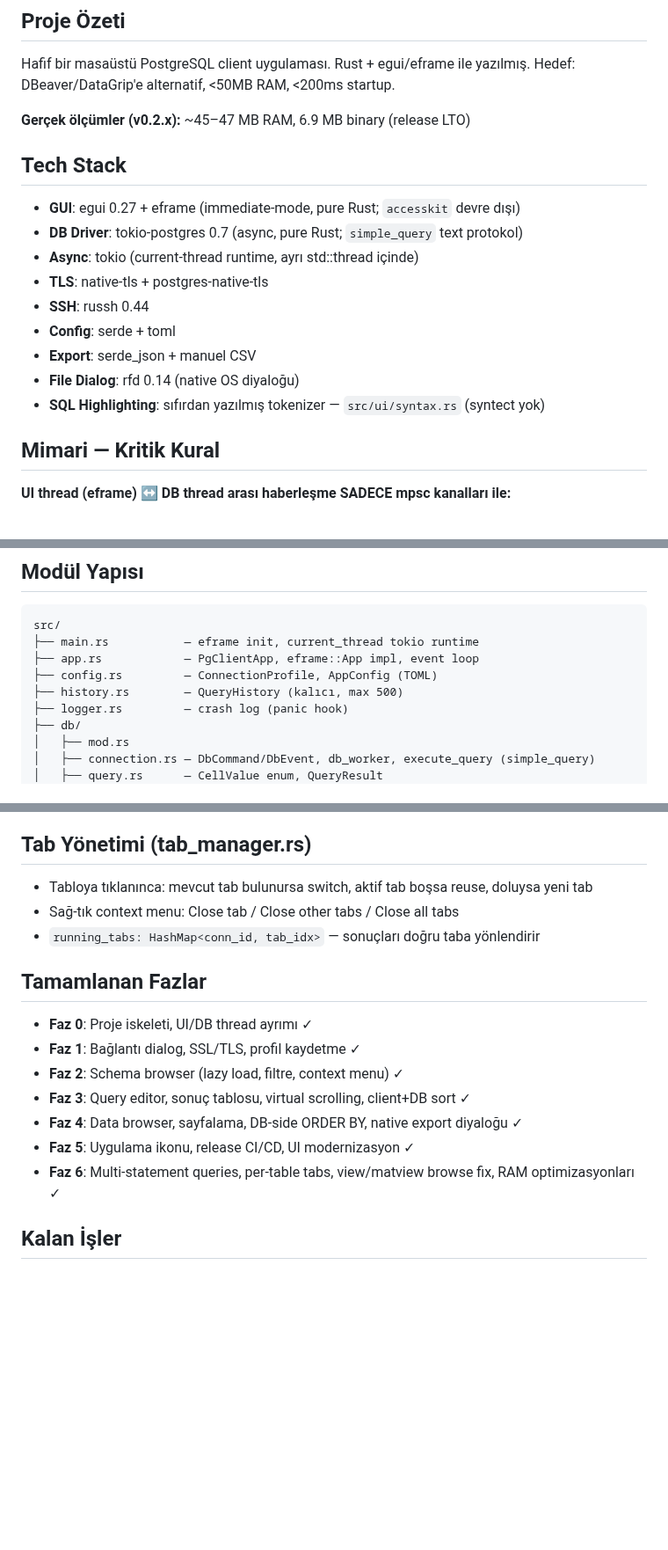
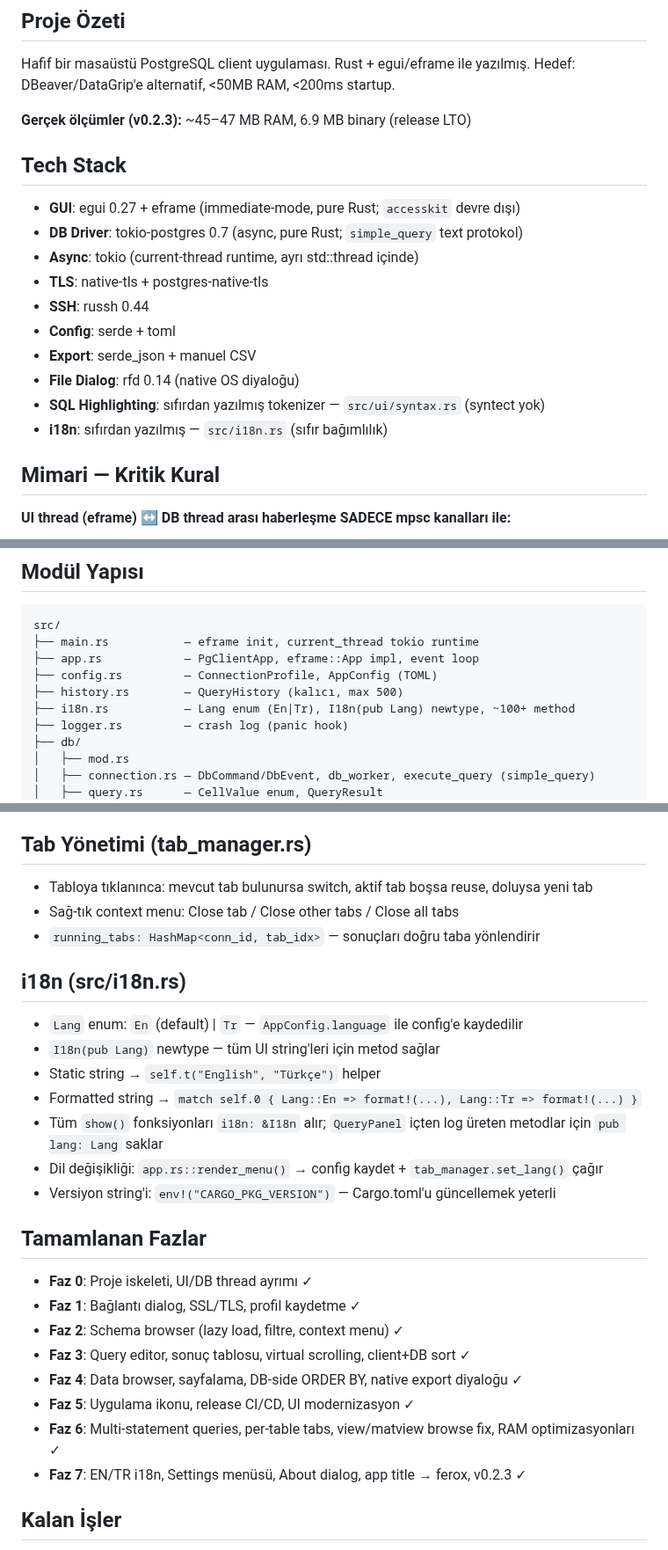
Before and after one commit to frkdrgt/ferox, a Markdown page: CLAUDE.md, 3 parts joined by grey strips. Shown at 88% size. GitHub-like rendering; blank space fills up the shorter version.

```diff
--- a/CLAUDE.md
+++ b/CLAUDE.md
@@ -4,7 +4,7 @@
 Hafif bir masaüstü PostgreSQL client uygulaması. Rust + egui/eframe ile yazılmış.
 Hedef: DBeaver/DataGrip'e alternatif, <50MB RAM, <200ms startup.
 
-**Gerçek ölçümler (v0.2.x):** ~45–47 MB RAM, 6.9 MB binary (release LTO)
+**Gerçek ölçümler (v0.2.3):** ~45–47 MB RAM, 6.9 MB binary (release LTO)
 
 ## Tech Stack
 - **GUI**: egui 0.27 + eframe (immediate-mode, pure Rust; `accesskit` devre dışı)
@@ -16,6 +16,7 @@ Hedef: DBeaver/DataGrip'e alternatif, <50MB RAM, <200ms startup.
 - **Export**: serde_json + manuel CSV
 - **File Dialog**: rfd 0.14 (native OS diyaloğu)
 - **SQL Highlighting**: sıfırdan yazılmış tokenizer — `src/ui/syntax.rs` (syntect yok)
+- **i18n**: sıfırdan yazılmış — `src/i18n.rs` (sıfır bağımlılık)
 
 ## Mimari — Kritik Kural
 
@@ -34,6 +35,7 @@ src/
 ├── app.rs            — PgClientApp, eframe::App impl, event loop
 ├── config.rs         — ConnectionProfile, AppConfig (TOML)
 ├── history.rs        — QueryHistory (kalıcı, max 500)
+├── i18n.rs           — Lang enum (En|Tr), I18n(pub Lang) newtype, ~100+ method
 ├── logger.rs         — crash log (panic hook)
 ├── db/
 │   ├── mod.rs
@@ -86,6 +88,15 @@ cargo build --release # ~6.9MB binary, LTO
 - Sağ-tık context menu: Close tab / Close other tabs / Close all tabs
 - `running_tabs: HashMap<conn_id, tab_idx>` — sonuçları doğru taba yönlendirir
 
+## i18n (src/i18n.rs)
+- `Lang` enum: `En` (default) | `Tr` — `AppConfig.language` ile config'e kaydedilir
+- `I18n(pub Lang)` newtype — tüm UI string'leri için metod sağlar
+- Static string → `self.t("English", "Türkçe")` helper
+- Formatted string → `match self.0 { Lang::En => format!(...), Lang::Tr => format!(...) }`
+- Tüm `show()` fonksiyonları `i18n: &I18n` alır; `QueryPanel` içten log üreten metodlar için `pub lang: Lang` saklar
+- Dil değişikliği: `app.rs::render_menu()` → config kaydet + `tab_manager.set_lang()` çağır
+- Versiyon string'i: `env!("CARGO_PKG_VERSION")` — Cargo.toml'u güncellemek yeterli
+
 ## Tamamlanan Fazlar
 - **Faz 0**: Proje iskeleti, UI/DB thread ayrımı ✓
 - **Faz 1**: Bağlantı dialog, SSL/TLS, profil kaydetme ✓
@@ -94,6 +105,7 @@ cargo build --release # ~6.9MB binary, LTO
 - **Faz 4**: Data browser, sayfalama, DB-side ORDER BY, native export diyaloğu ✓
 - **Faz 5**: Uygulama ikonu, release CI/CD, UI modernizasyon ✓
 - **Faz 6**: Multi-statement queries, per-table tabs, view/matview browse fix, RAM optimizasyonları ✓
+- **Faz 7**: EN/TR i18n, Settings menüsü, About dialog, app title → ferox, v0.2.3 ✓
 
 ## Kalan İşler
 - Test Connection butonu (bağlantı dialog'unda)
```
Also changed, not shown: README.md (+45 -22 lines), TODO.md (+12 -2 lines), screenshots/dashboard.png (added), screenshots/explain_screen.png (added), screenshots/join_builder.png (added), screenshots/main_menu.png (added), screenshots/main_screen.png (added).
